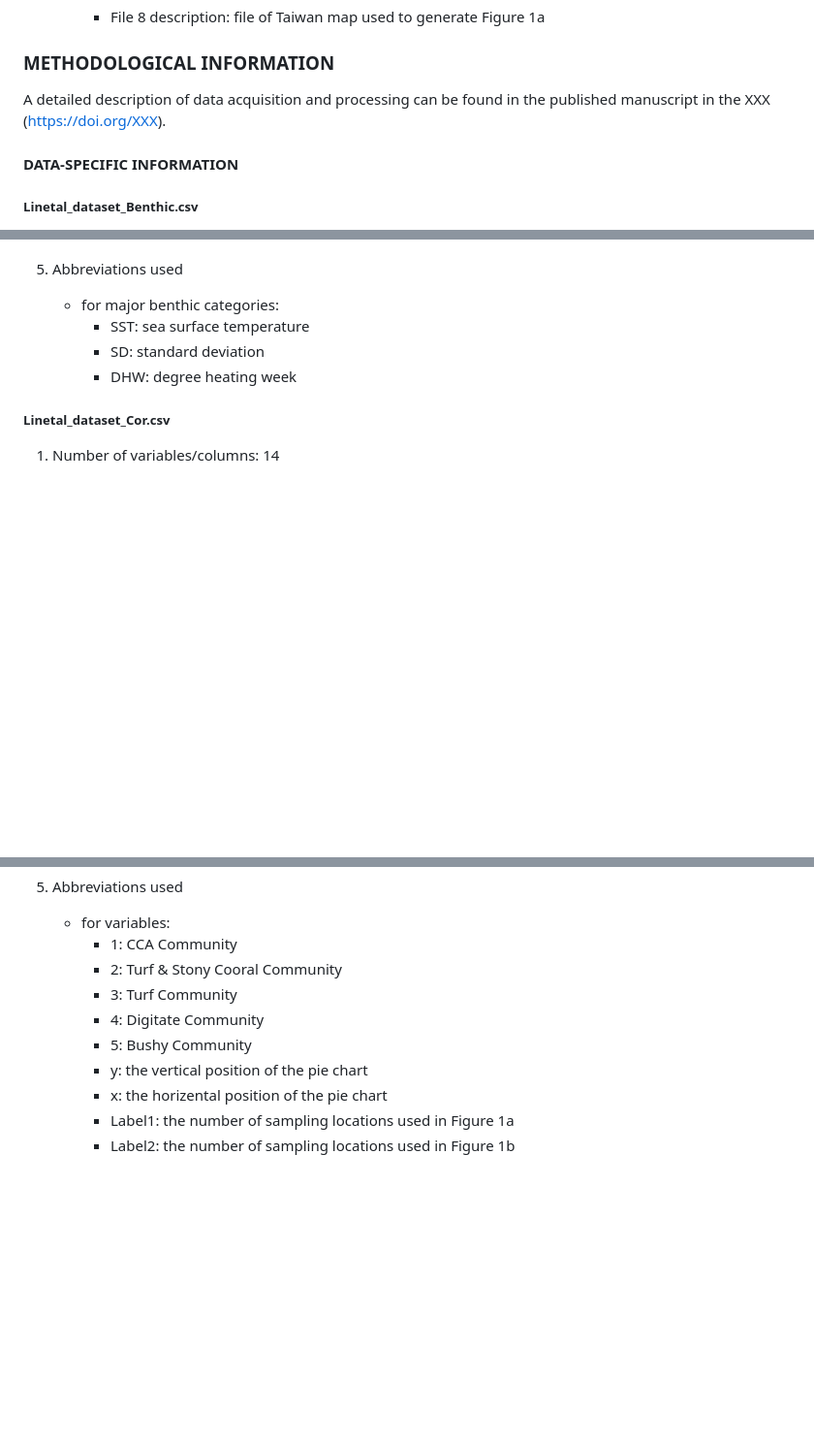
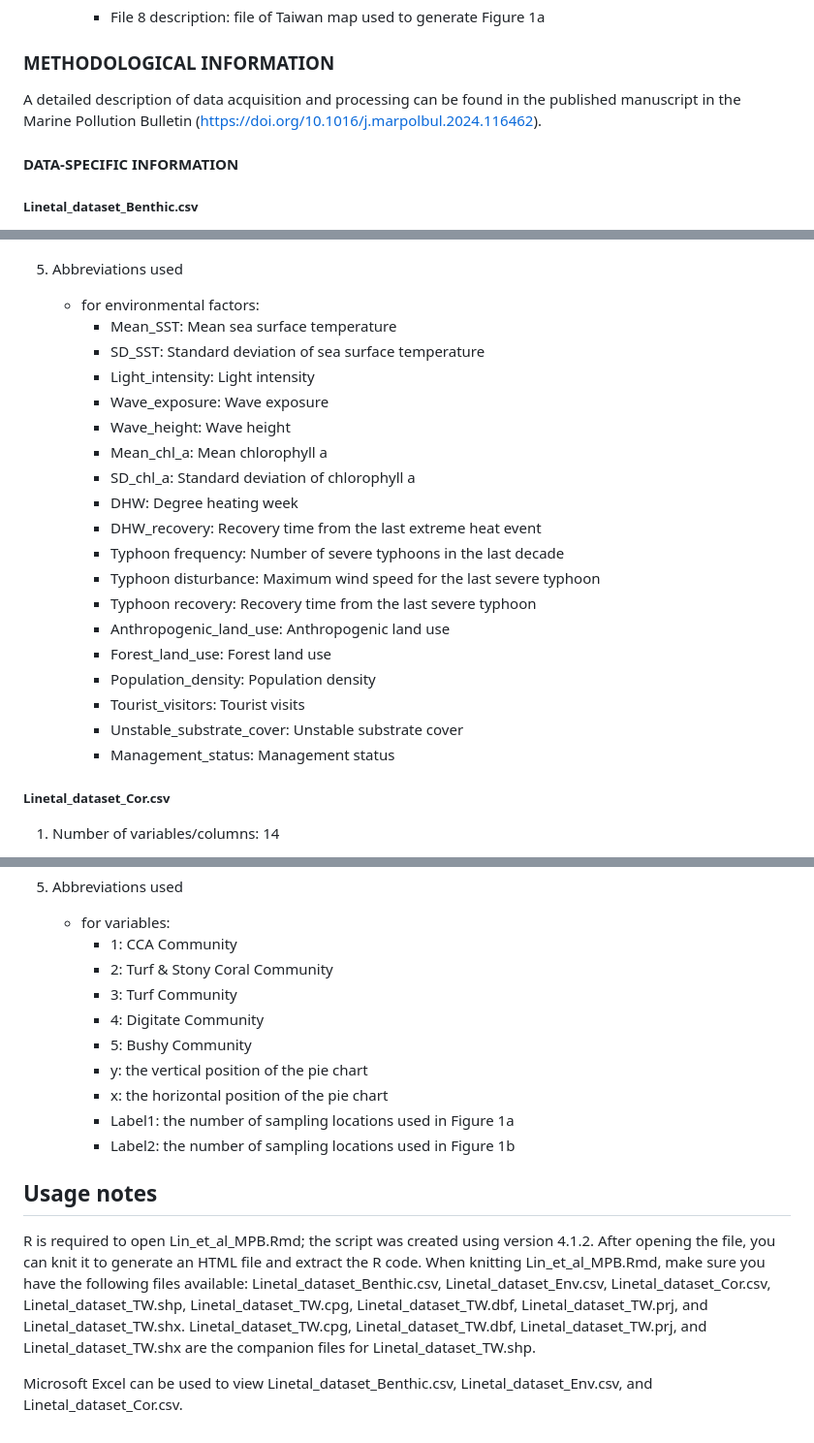
Before and after one commit to NTU-FRELab/drivers-communities, a Markdown page: README.md, 3 parts joined by grey strips. Shown: that part at 97% size. Drawn GitHub-style; blank space fills up the shorter version.

```diff
--- a/README.md
+++ b/README.md
@@ -107,7 +86,7 @@ Lin YT, Château P-A, Nozawa Y, Wei C-L, Wunderlich RF, Denis V (2023), Data fro
 
 ### METHODOLOGICAL INFORMATION
 
-A detailed description of data acquisition and processing can be found in the published manuscript in the XXX (https://doi.org/XXX).
+A detailed description of data acquisition and processing can be found in the published manuscript in the Marine Pollution Bulletin (https://doi.org/10.1016/j.marpolbul.2024.116462).
 
 
 #### DATA-SPECIFIC INFORMATION
@@ -212,10 +191,25 @@ A detailed description of data acquisition and processing can be found in the pu
 
 5. Abbreviations used
 
-    + for major benthic categories:
-      + SST: sea surface temperature
-      + SD: standard deviation
-      + DHW: degree heating week
+    + for environmental factors:
+      + Mean_SST: Mean sea surface temperature
+      + SD_SST: Standard deviation of sea surface temperature
+      + Light_intensity: Light intensity
+      + Wave_exposure: Wave exposure
+      + Wave_height: Wave height
+      + Mean_chl_a: Mean chlorophyll a
+      + SD_chl_a: Standard deviation of chlorophyll a
+      + DHW: Degree heating week
+      + DHW_recovery: Recovery time from the last extreme heat event
+      + Typhoon frequency: Number of severe typhoons in the last decade
+      + Typhoon disturbance: Maximum wind speed for the last severe typhoon
+      + Typhoon recovery: Recovery time from the last severe typhoon
+      + Anthropogenic_land_use: Anthropogenic land use
+      + Forest_land_use: Forest land use
+      + Population_density: Population density
+      + Tourist_visitors: Tourist visits
+      + Unstable_substrate_cover: Unstable substrate cover
+      + Management_status: Management status
 
 
 
@@ -250,11 +244,18 @@ A detailed description of data acquisition and processing can be found in the pu
 
     + for variables:
       + 1: CCA Community
-      + 2: Turf & Stony Cooral Community
+      + 2: Turf & Stony Coral Community
       + 3: Turf Community
       + 4: Digitate Community
       + 5: Bushy Community
       + y: the vertical position of the pie chart
-      + x: the horizental position of the pie chart
+      + x: the horizontal position of the pie chart
       + Label1: the number of sampling locations used in Figure 1a
       + Label2: the number of sampling locations used in Figure 1b
+
+
+## Usage notes
+
+R is required to open Lin_et_al_MPB.Rmd; the script was created using version 4.1.2. After opening the file, you can knit it to generate an HTML file and extract the R code. When knitting Lin_et_al_MPB.Rmd, make sure you have the following files available: Linetal_dataset_Benthic.csv, Linetal_dataset_Env.csv, Linetal_dataset_Cor.csv, Linetal_dataset_TW.shp, Linetal_dataset_TW.cpg, Linetal_dataset_TW.dbf, Linetal_dataset_TW.prj, and Linetal_dataset_TW.shx. Linetal_dataset_TW.cpg, Linetal_dataset_TW.dbf, Linetal_dataset_TW.prj, and Linetal_dataset_TW.shx are the companion files for Linetal_dataset_TW.shp.
+
+Microsoft Excel can be used to view Linetal_dataset_Benthic.csv, Linetal_dataset_Env.csv, and Linetal_dataset_Cor.csv.
```
Also changed, not shown: other parts of README.md (+8 -29 lines).
